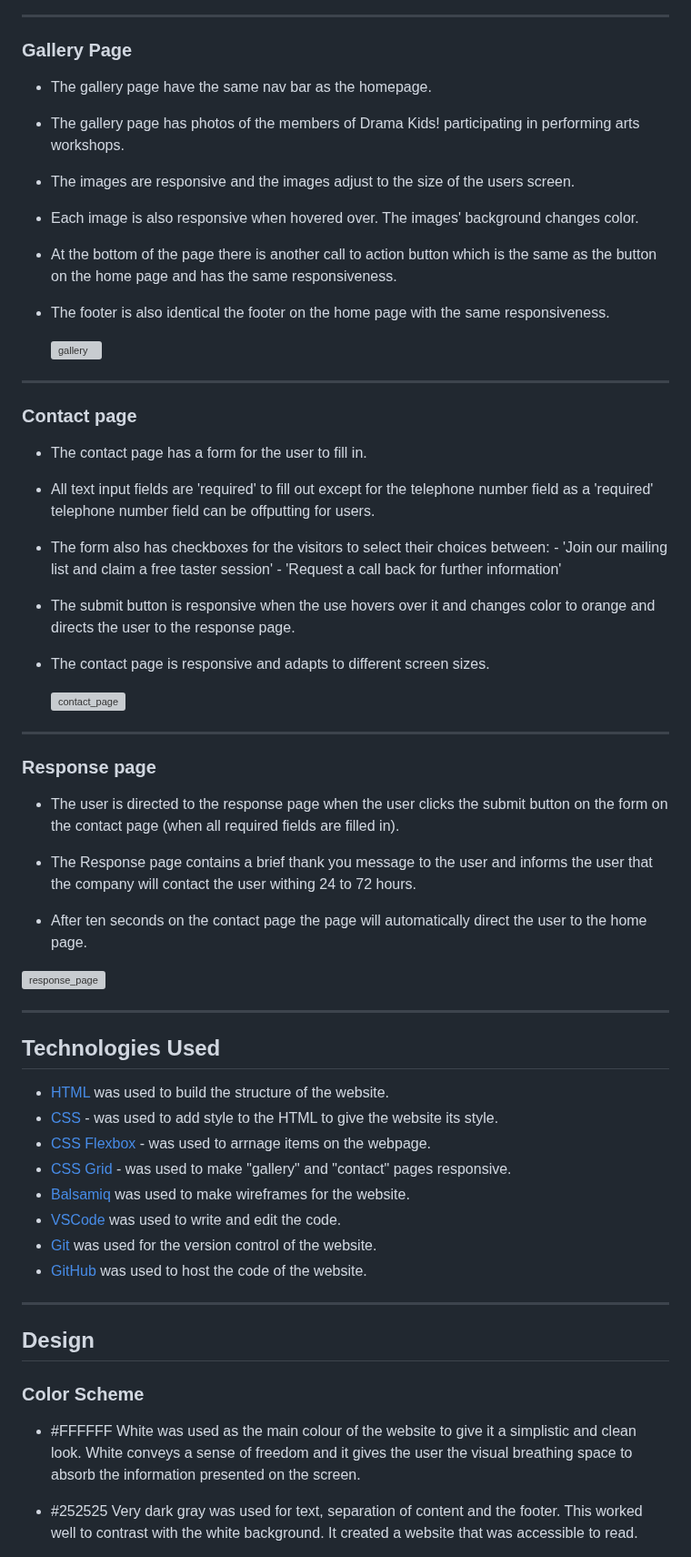
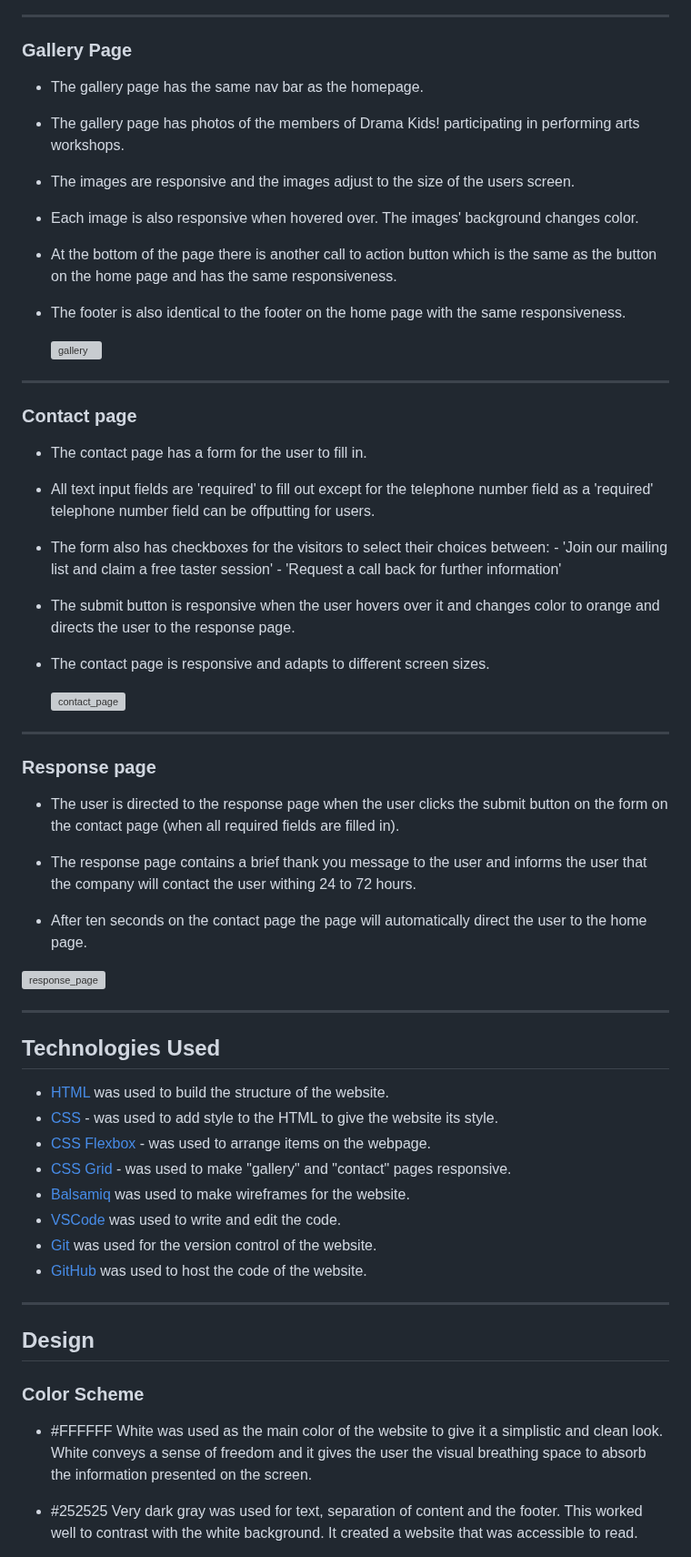
Before and after one commit to mcallisterliza/drama-kids, a Markdown page: README.md, the part around one of its changes. Shown at 91% size. GitHub-like rendering; grey boxes are pictures that could not be loaded.

```diff
--- a/README.md
+++ b/README.md
@@ -145,7 +145,7 @@ The site can be accessed via this [link](https://mcallisterliza.github.io/drama-
 
 ### Gallery Page
 
-* The gallery page have the same nav bar as the homepage.
+* The gallery page has the same nav bar as the homepage.
 
 * The gallery page has photos of the members of Drama Kids! participating in performing arts workshops.
 
@@ -155,7 +155,7 @@ The site can be accessed via this [link](https://mcallisterliza.github.io/drama-
 
 * At the bottom of the page there is another call to action button which is the same as the button on the home page and has the same responsiveness.
 
-* The footer is also identical the footer on the home page with the same responsiveness.
+* The footer is also identical to the footer on the home page with the same responsiveness.
 
   <img width="410" alt="gallery" src="https://github.com/mcallisterliza/drama-kids/assets/145555751/0af3fb2b-aa3e-45c0-af1b-b2a61ccb9c57">
 
@@ -172,7 +172,7 @@ The site can be accessed via this [link](https://mcallisterliza.github.io/drama-
       - 'Join our mailing list and claim a free taster session'
       - 'Request a call back for further information'
 
-* The submit button is responsive when the use hovers over it and changes color to orange and directs the user to the response page.
+* The submit button is responsive when the user hovers over it and changes color to orange and directs the user to the response page.
 
 * The contact page is responsive and adapts to different screen sizes.
 
@@ -185,7 +185,7 @@ The site can be accessed via this [link](https://mcallisterliza.github.io/drama-
 
 * The user is directed to the response page when the user clicks the submit button on the form on the contact page (when all required fields are filled in).
 
-* The Response page contains a brief thank you message to the user and informs the user that the company will contact the user withing 24 to 72 hours.
+* The response page contains a brief thank you message to the user and informs the user that the company will contact the user withing 24 to 72 hours.
 
 * After ten seconds on the contact page the page will automatically direct the user to the home page.
 
@@ -197,7 +197,7 @@ The site can be accessed via this [link](https://mcallisterliza.github.io/drama-
 
 - [HTML](https://developer.mozilla.org/en-US/docs/Web/HTML) was used to build the structure of the website.
 - [CSS](https://developer.mozilla.org/en-US/docs/Web/css) - was used to add style to the HTML to give the website its style.
-- [CSS Flexbox](https://developer.mozilla.org/en-US/docs/Learn/CSS/CSS_layout/Flexbox) - was used to arrnage items on the webpage.
+- [CSS Flexbox](https://developer.mozilla.org/en-US/docs/Learn/CSS/CSS_layout/Flexbox) - was used to arrange items on the webpage.
 - [CSS Grid](https://developer.mozilla.org/en-US/docs/Web/CSS/grid) - was used to make "gallery" and "contact" pages responsive.
 - [Balsamiq](https://balsamiq.com/) was used to make wireframes for the website.
 - [VSCode](https://code.visualstudio.com/) was used to write and edit the code.
@@ -210,7 +210,7 @@ The site can be accessed via this [link](https://mcallisterliza.github.io/drama-
 
 ### Color Scheme
 
-* #FFFFFF White was used as the main colour of the website to give it a simplistic and clean look. White conveys a sense of freedom and it gives the user the visual breathing space to absorb the information presented on the screen.
+* #FFFFFF White was used as the main color of the website to give it a simplistic and clean look. White conveys a sense of freedom and it gives the user the visual breathing space to absorb the information presented on the screen.
 
 * #252525 Very dark gray was used for text, separation of content and the footer. This worked well to contrast with the white background. It created a website that was accessible to read.
 
```
Also changed, not shown: other parts of README.md (+11 -11 lines).
